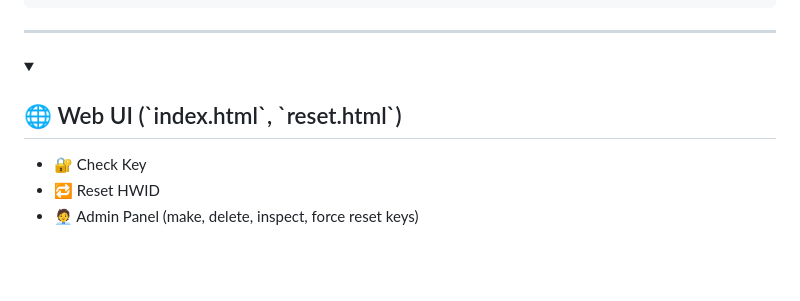
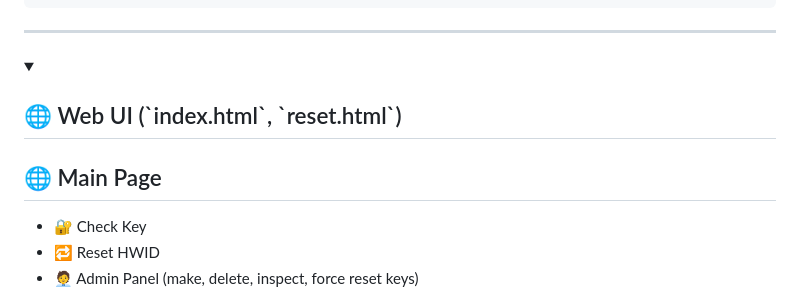
Before and after one commit to Foundpe/EGate, a Markdown page: README.md, the part around the change. Drawn GitHub-style; folded sections open; blank space fills up the shorter version.

```diff
--- a/README.md
+++ b/README.md
@@ -899,6 +899,7 @@ async function handleLicenseVerification(api, licenseKey, deviceId) {
 <details>
 <summary><h2>🌐 Web UI (`index.html`, `reset.html`)</h2></summary>
 
+## 🌐 Main Page
 - 🔐 Check Key
 - 🔁 Reset HWID
 - 🧑‍💼 Admin Panel (make, delete, inspect, force reset keys)
```
